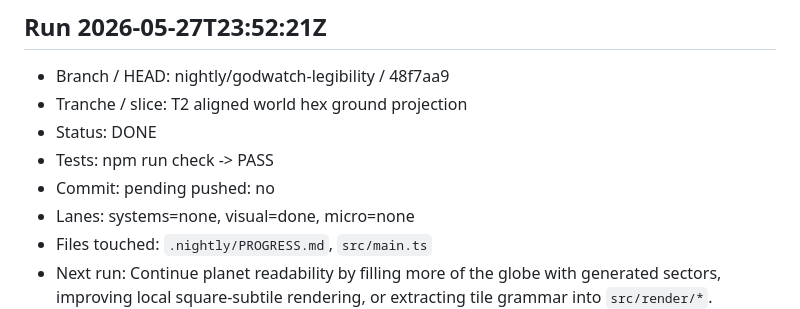
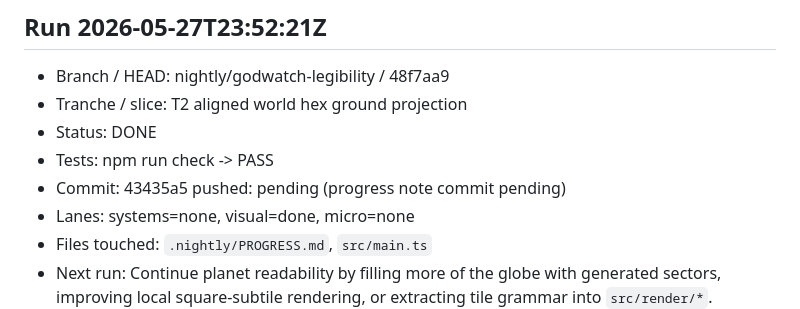
Before and after one commit to MoniVibe/Godwatch, a Markdown page: .nightly/PROGRESS.md, the part around the change. GitHub-like rendering.

Commit message:
godwatch(nightly): record hex ground progress

```diff
--- a/.nightly/PROGRESS.md
+++ b/.nightly/PROGRESS.md
@@ -20,7 +20,7 @@ Repo: `C:\dev\godwatch`
 - Tranche / slice: T2 aligned world hex ground projection
 - Status: DONE
 - Tests: npm run check -> PASS
-- Commit: pending pushed: no
+- Commit: 43435a5 pushed: pending (progress note commit pending)
 - Lanes: systems=none, visual=done, micro=none
 - Files touched: `.nightly/PROGRESS.md`, `src/main.ts`
 - Next run: Continue planet readability by filling more of the globe with generated sectors, improving local square-subtile rendering, or extracting tile grammar into `src/render/*`.
```
